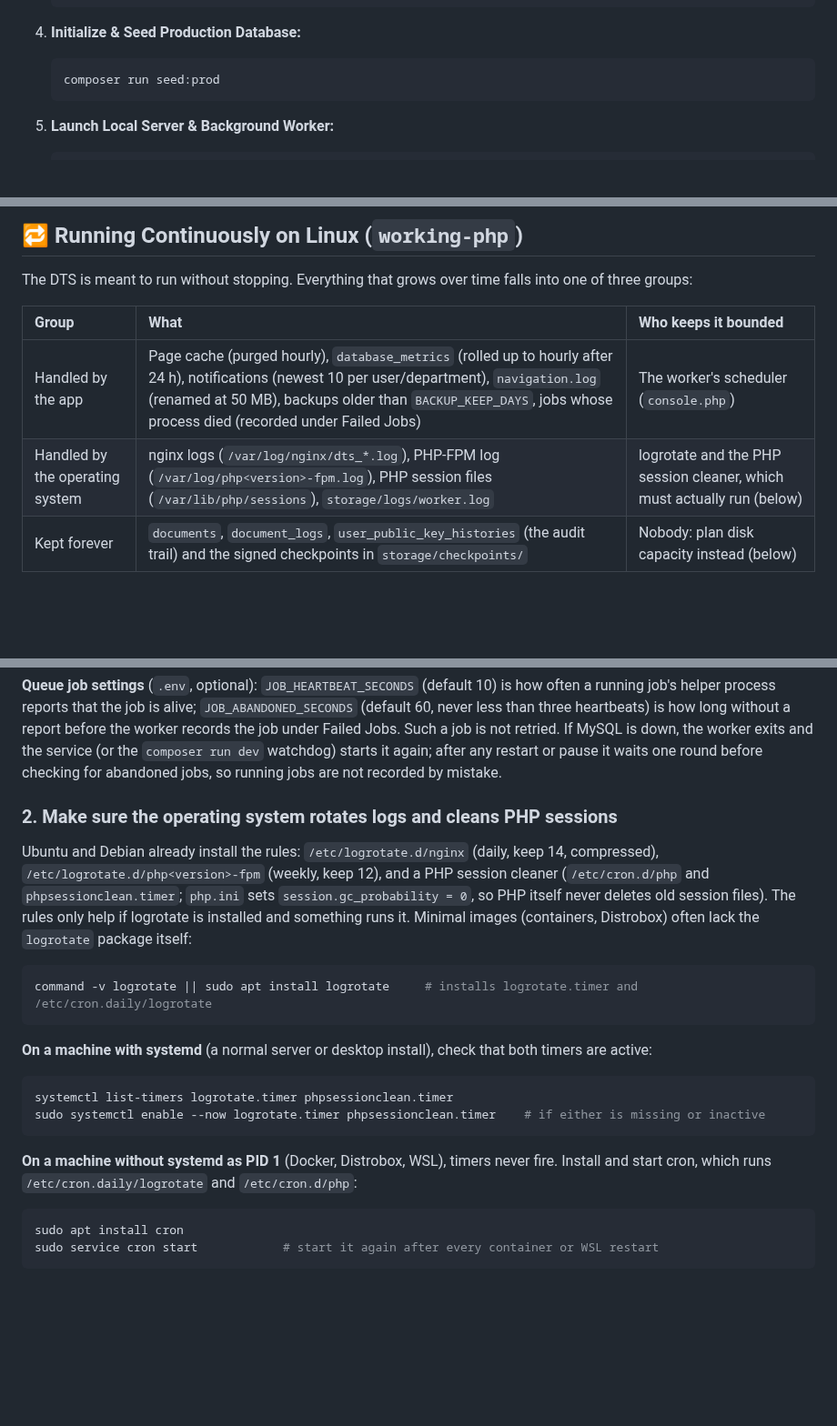
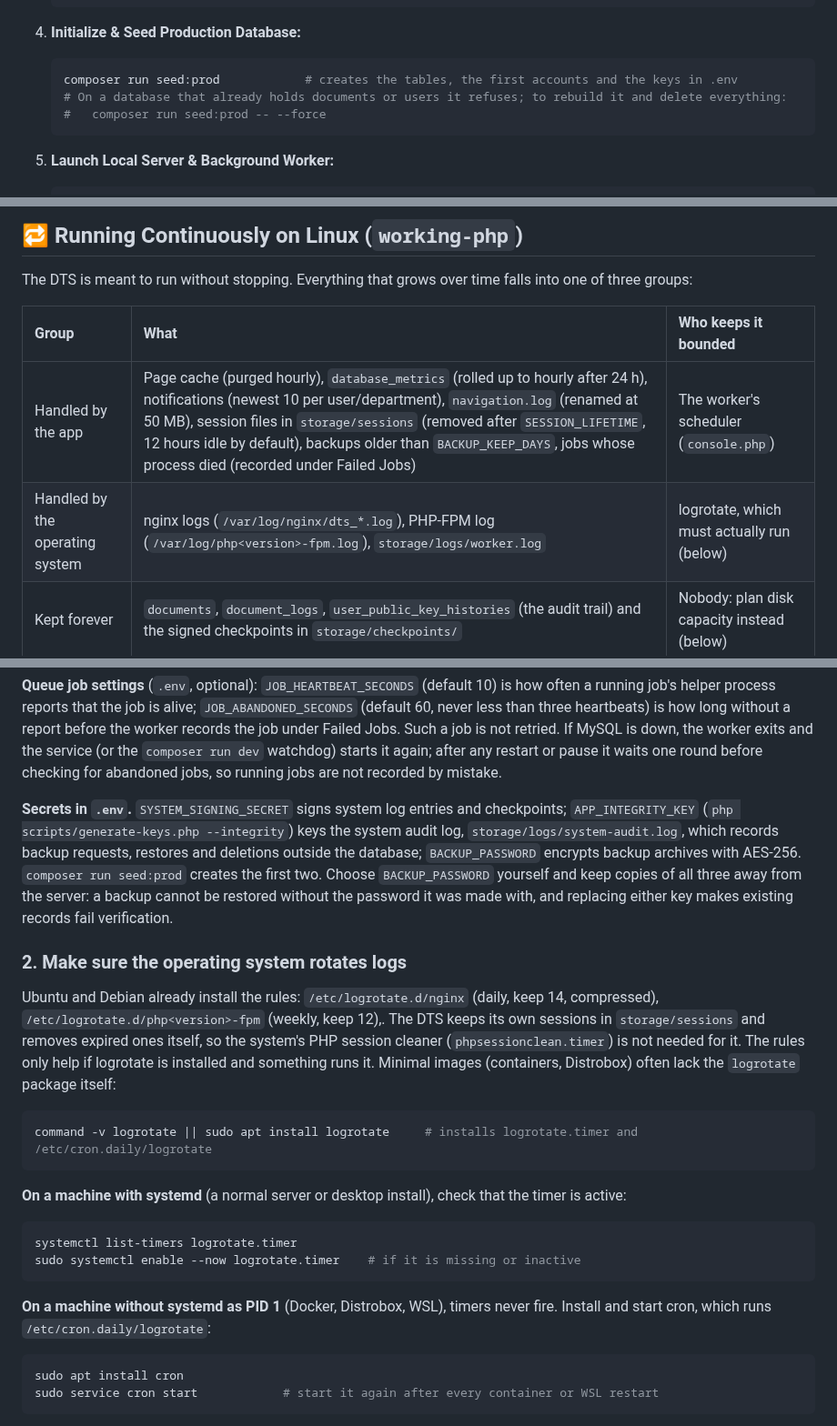
Before and after one commit to MirkoLouis/DTS-Prototype, a Markdown page: README.md, 3 parts joined by grey strips. Shown at 91% size. Rendered like a GitHub page; blank space fills up the shorter version.

````diff
--- a/README.md
+++ b/README.md
@@ -102,7 +102,9 @@ Comprehensive user manuals are provided in [working-php/documentation/user_manua
 
 4. **Initialize & Seed Production Database:**
    ```bash
-   composer run seed:prod
+   composer run seed:prod            # creates the tables, the first accounts and the keys in .env
+   # On a database that already holds documents or users it refuses; to rebuild it and delete everything:
+   #   composer run seed:prod -- --force
    ```
 
 5. **Launch Local Server & Background Worker:**
@@ -146,8 +148,8 @@ The DTS is meant to run without stopping. Everything that grows over time falls
 
 | Group | What | Who keeps it bounded |
 | :--- | :--- | :--- |
-| Handled by the app | Page cache (purged hourly), `database_metrics` (rolled up to hourly after 24 h), notifications (newest 10 per user/department), `navigation.log` (renamed at 50 MB), backups older than `BACKUP_KEEP_DAYS`, jobs whose process died (recorded under Failed Jobs) | The worker's scheduler (`console.php`) |
-| Handled by the operating system | nginx logs (`/var/log/nginx/dts_*.log`), PHP-FPM log (`/var/log/php<version>-fpm.log`), PHP session files (`/var/lib/php/sessions`), `storage/logs/worker.log` | logrotate and the PHP session cleaner, which must actually run (below) |
+| Handled by the app | Page cache (purged hourly), `database_metrics` (rolled up to hourly after 24 h), notifications (newest 10 per user/department), `navigation.log` (renamed at 50 MB), session files in `storage/sessions` (removed after `SESSION_LIFETIME`, 12 hours idle by default), backups older than `BACKUP_KEEP_DAYS`, jobs whose process died (recorded under Failed Jobs) | The worker's scheduler (`console.php`) |
+| Handled by the operating system | nginx logs (`/var/log/nginx/dts_*.log`), PHP-FPM log (`/var/log/php<version>-fpm.log`), `storage/logs/worker.log` | logrotate, which must actually run (below) |
 | Kept forever | `documents`, `document_logs`, `user_public_key_histories` (the audit trail) and the signed checkpoints in `storage/checkpoints/` | Nobody: plan disk capacity instead (below) |
 
 ### 1. Keep the queue worker running
@@ -178,22 +180,24 @@ Serve the site with `composer run prod` on that server, not `composer run dev`.
 
 **Queue job settings** (`.env`, optional): `JOB_HEARTBEAT_SECONDS` (default 10) is how often a running job's helper process reports that the job is alive; `JOB_ABANDONED_SECONDS` (default 60, never less than three heartbeats) is how long without a report before the worker records the job under Failed Jobs. Such a job is not retried. If MySQL is down, the worker exits and the service (or the `composer run dev` watchdog) starts it again; after any restart or pause it waits one round before checking for abandoned jobs, so running jobs are not recorded by mistake.
 
-### 2. Make sure the operating system rotates logs and cleans PHP sessions
+**Secrets in `.env`.** `SYSTEM_SIGNING_SECRET` signs system log entries and checkpoints; `APP_INTEGRITY_KEY` (`php scripts/generate-keys.php --integrity`) keys the system audit log, `storage/logs/system-audit.log`, which records backup requests, restores and deletions outside the database; `BACKUP_PASSWORD` encrypts backup archives with AES-256. `composer run seed:prod` creates the first two. Choose `BACKUP_PASSWORD` yourself and keep copies of all three away from the server: a backup cannot be restored without the password it was made with, and replacing either key makes existing records fail verification.
 
-Ubuntu and Debian already install the rules: `/etc/logrotate.d/nginx` (daily, keep 14, compressed), `/etc/logrotate.d/php<version>-fpm` (weekly, keep 12), and a PHP session cleaner (`/etc/cron.d/php` and `phpsessionclean.timer`; `php.ini` sets `session.gc_probability = 0`, so PHP itself never deletes old session files). The rules only help if logrotate is installed and something runs it. Minimal images (containers, Distrobox) often lack the `logrotate` package itself:
+### 2. Make sure the operating system rotates logs
+
+Ubuntu and Debian already install the rules: `/etc/logrotate.d/nginx` (daily, keep 14, compressed), `/etc/logrotate.d/php<version>-fpm` (weekly, keep 12),. The DTS keeps its own sessions in `storage/sessions` and removes expired ones itself, so the system's PHP session cleaner (`phpsessionclean.timer`) is not needed for it. The rules only help if logrotate is installed and something runs it. Minimal images (containers, Distrobox) often lack the `logrotate` package itself:
 
 ```bash
 command -v logrotate || sudo apt install logrotate     # installs logrotate.timer and /etc/cron.daily/logrotate
 ```
 
-**On a machine with systemd** (a normal server or desktop install), check that both timers are active:
+**On a machine with systemd** (a normal server or desktop install), check that the timer is active:
 
 ```bash
-systemctl list-timers logrotate.timer phpsessionclean.timer
-sudo systemctl enable --now logrotate.timer phpsessionclean.timer    # if either is missing or inactive
+systemctl list-timers logrotate.timer
+sudo systemctl enable --now logrotate.timer    # if it is missing or inactive
 ```
 
-**On a machine without systemd as PID 1** (Docker, Distrobox, WSL), timers never fire. Install and start cron, which runs `/etc/cron.daily/logrotate` and `/etc/cron.d/php`:
+**On a machine without systemd as PID 1** (Docker, Distrobox, WSL), timers never fire. Install and start cron, which runs `/etc/cron.daily/logrotate`:
 
 ```bash
 sudo apt install cron
````
Also changed, not shown: other parts of README.md (+1 -0 lines), CHANGELOG.md (+23 -0 lines), 1 other file.
